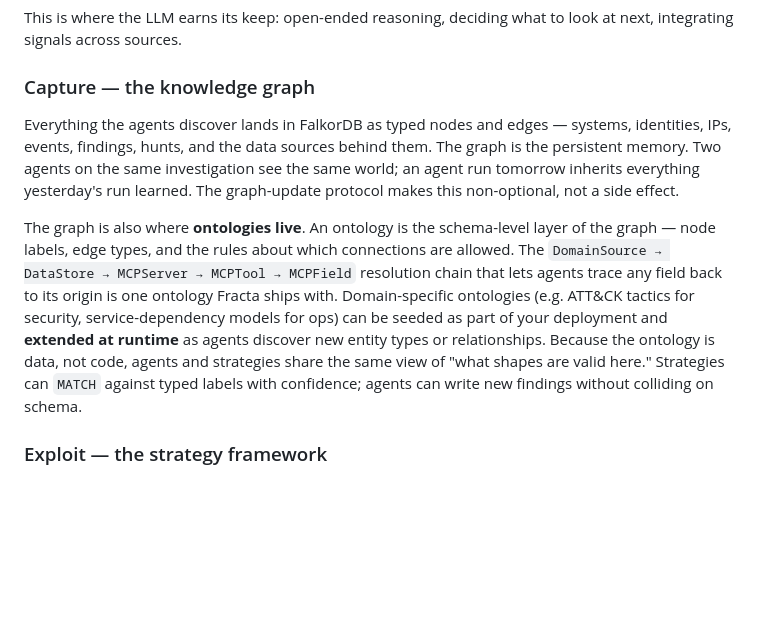
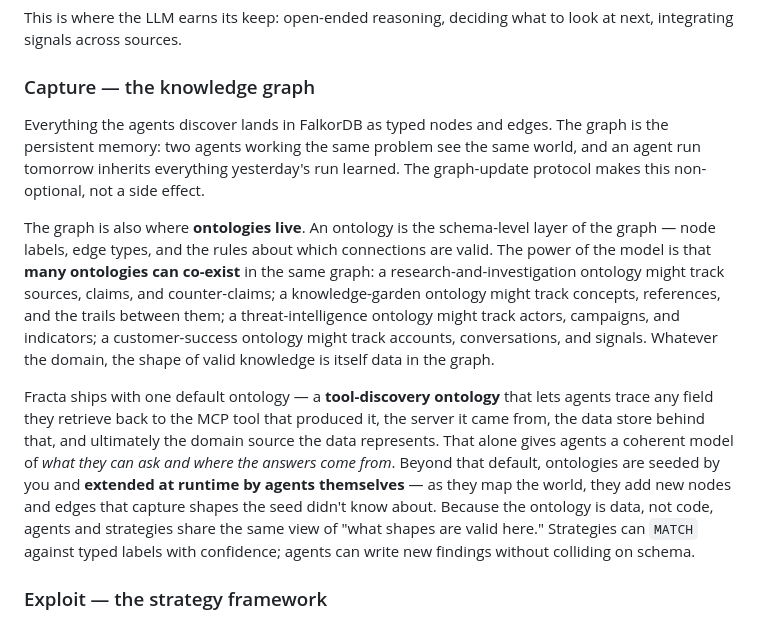
Before and after one commit to darkquasar/fracta, a Markdown page: docs/introduction/what-is-fracta.md, the part around the change. Rendered like a GitHub page; blank space fills up the shorter version.

Commit message:
docs: broaden ontology framing beyond cybersecurity
The "Capture — the knowledge graph" section leaned cyber-flavored: the
node-types example list (systems, identities, IPs, events, findings,
hunts) and the ontology examples (ATT&CK, service-dependency) both
narrowed the framing. Rewrite for breadth:

- Drop the cyber-tinted node-type list from the opening paragraph;
  let the next paragraph do the work of naming what the graph models.
- Frame the ontology paragraph around "many ontologies can co-exist":
  give research-and-investigation, knowledge-gardens, threat-intel, and
  customer-success as examples. The point is that the graph is a
  multi-ontology substrate, not that it has one cyber ontology and a
  few alternatives.
- Reposition Fracta's default as the **tool-discovery ontology** — the
  one that lets agents trace any field back to the MCP tool, server,
  store, and domain source that produced it. That's the default's
  actual job: helping agents find tools and trust answers, not modeling
  a security domain.
- Strengthen the extensibility claim: ontologies are seeded by you and
  extended at runtime by the agents themselves as they map the world,
  not just "as agents discover new entity types or relationships."

Co-Authored-By: Claude Opus 4.7 <noreply@anthropic.com>

```diff
--- a/docs/introduction/what-is-fracta.md
+++ b/docs/introduction/what-is-fracta.md
@@ -36,9 +36,11 @@ This is where the LLM earns its keep: open-ended reasoning, deciding what to loo
 
 ### Capture — the knowledge graph
 
-Everything the agents discover lands in FalkorDB as typed nodes and edges — systems, identities, IPs, events, findings, hunts, and the data sources behind them. The graph is the persistent memory. Two agents on the same investigation see the same world; an agent run tomorrow inherits everything yesterday's run learned. The graph-update protocol makes this non-optional, not a side effect.
+Everything the agents discover lands in FalkorDB as typed nodes and edges. The graph is the persistent memory: two agents working the same problem see the same world, and an agent run tomorrow inherits everything yesterday's run learned. The graph-update protocol makes this non-optional, not a side effect.
 
-The graph is also where **ontologies live**. An ontology is the schema-level layer of the graph — node labels, edge types, and the rules about which connections are allowed. The `DomainSource → DataStore → MCPServer → MCPTool → MCPField` resolution chain that lets agents trace any field back to its origin is one ontology Fracta ships with. Domain-specific ontologies (e.g. ATT&CK tactics for security, service-dependency models for ops) can be seeded as part of your deployment and **extended at runtime** as agents discover new entity types or relationships. Because the ontology is data, not code, agents and strategies share the same view of "what shapes are valid here." Strategies can `MATCH` against typed labels with confidence; agents can write new findings without colliding on schema.
+The graph is also where **ontologies live**. An ontology is the schema-level layer of the graph — node labels, edge types, and the rules about which connections are valid. The power of the model is that **many ontologies can co-exist** in the same graph: a research-and-investigation ontology might track sources, claims, and counter-claims; a knowledge-garden ontology might track concepts, references, and the trails between them; a threat-intelligence ontology might track actors, campaigns, and indicators; a customer-success ontology might track accounts, conversations, and signals. Whatever the domain, the shape of valid knowledge is itself data in the graph.
+
+Fracta ships with one default ontology — a **tool-discovery ontology** that lets agents trace any field they retrieve back to the MCP tool that produced it, the server it came from, the data store behind that, and ultimately the domain source the data represents. That alone gives agents a coherent model of *what they can ask and where the answers come from*. Beyond that default, ontologies are seeded by you and **extended at runtime by agents themselves** — as they map the world, they add new nodes and edges that capture shapes the seed didn't know about. Because the ontology is data, not code, agents and strategies share the same view of "what shapes are valid here." Strategies can `MATCH` against typed labels with confidence; agents can write new findings without colliding on schema.
 
 ### Exploit — the strategy framework
 
```
